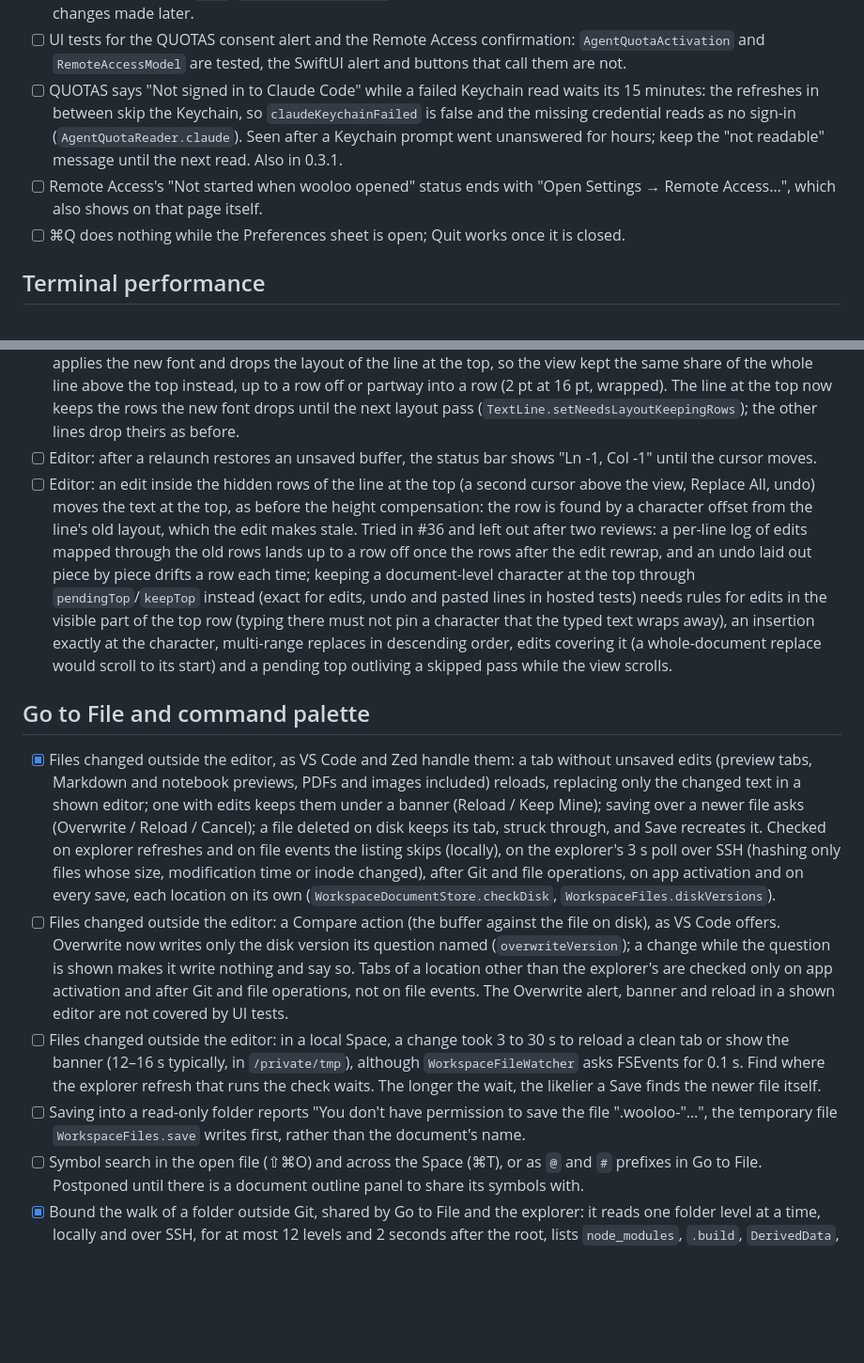
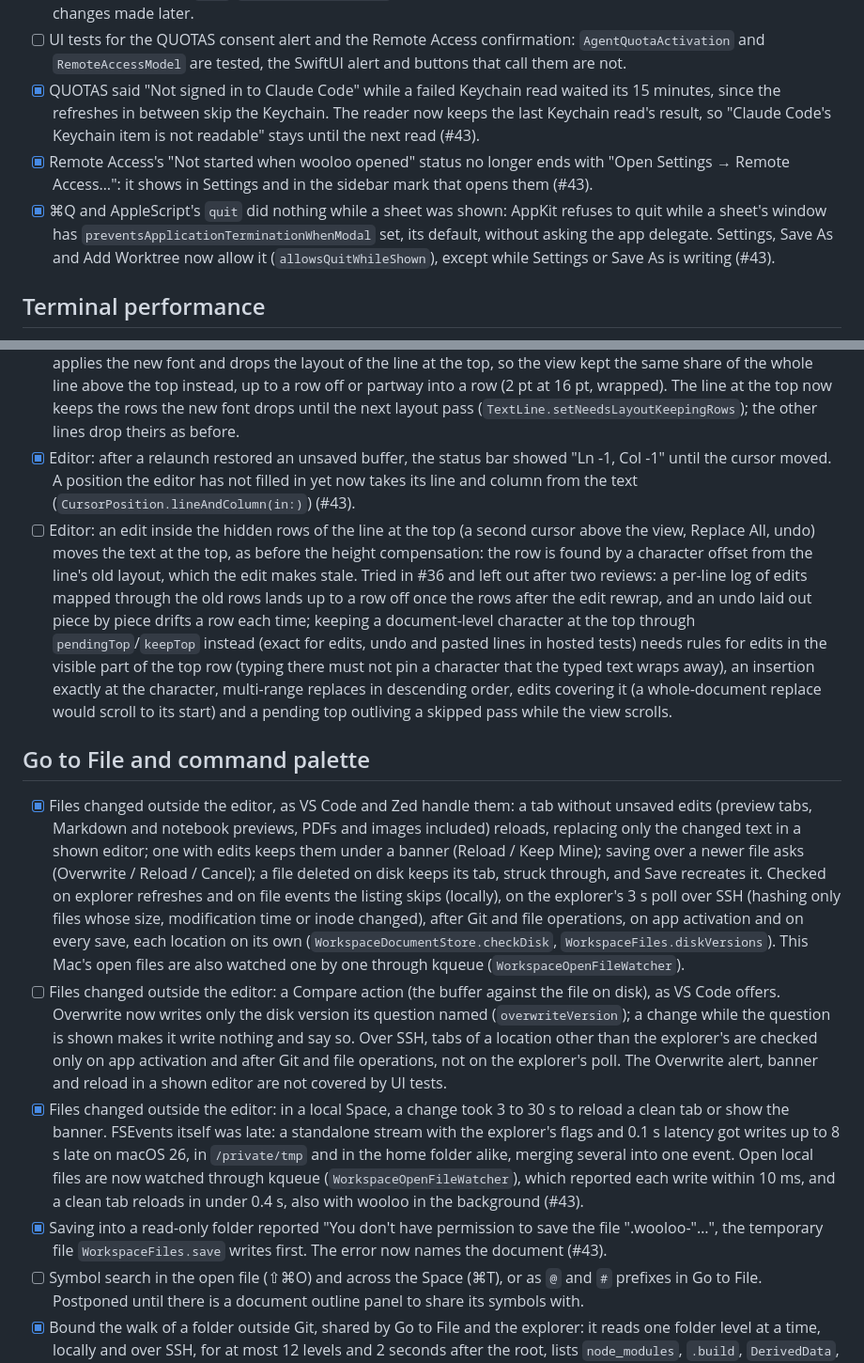
Before and after one commit to rarce/wooloo, a Markdown page: TODO.md, 2 parts joined by grey strips. Shown at 94% size. Rendered like a GitHub page; blank space fills up the shorter version.

Commit message:
Mark the issue #43 entries done in TODO.md
Co-Authored-By: Claude Opus 5.5 (1M context) <noreply@anthropic.com>

```diff
--- a/TODO.md
+++ b/TODO.md
@@ -15,9 +15,9 @@
 - [ ] Keep Remote Access's Keychain item readable across updates. The named-tunnel token (`dev.wooloo.remote-access`) is in the login keychain, whose access list trusts the app by its designated requirement; an ad hoc signature's requirement is its cdhash, which changes with every build. Each Sparkle update therefore asks again for Keychain access when Remote Access starts at launch, and an unattended Mac keeps the tunnel down until someone answers. A Developer ID signature gives a stable requirement (team and bundle identifier). Until then, the release workflow appends a note to every release's notes and update dialog, and the README and Remote Access settings say so.
 - [ ] Remote Access checks sshd's sign-in methods only for the signed-in account, from localhost. A check per account allowed to use SSH (`dscl`/`com.apple.access_ssh`) and a re-check while the tunnel runs would cover sshd changes made later.
 - [ ] UI tests for the QUOTAS consent alert and the Remote Access confirmation: `AgentQuotaActivation` and `RemoteAccessModel` are tested, the SwiftUI alert and buttons that call them are not.
-- [ ] QUOTAS says "Not signed in to Claude Code" while a failed Keychain read waits its 15 minutes: the refreshes in between skip the Keychain, so `claudeKeychainFailed` is false and the missing credential reads as no sign-in (`AgentQuotaReader.claude`). Seen after a Keychain prompt went unanswered for hours; keep the "not readable" message until the next read. Also in 0.3.1.
-- [ ] Remote Access's "Not started when wooloo opened" status ends with "Open Settings → Remote Access…", which also shows on that page itself.
-- [ ] ⌘Q does nothing while the Preferences sheet is open; Quit works once it is closed.
+- [x] QUOTAS said "Not signed in to Claude Code" while a failed Keychain read waited its 15 minutes, since the refreshes in between skip the Keychain. The reader now keeps the last Keychain read's result, so "Claude Code's Keychain item is not readable" stays until the next read (#43).
+- [x] Remote Access's "Not started when wooloo opened" status no longer ends with "Open Settings → Remote Access…": it shows in Settings and in the sidebar mark that opens them (#43).
+- [x] ⌘Q and AppleScript's `quit` did nothing while a sheet was shown: AppKit refuses to quit while a sheet's window has `preventsApplicationTerminationWhenModal` set, its default, without asking the app delegate. Settings, Save As and Add Worktree now allow it (`allowsQuitWhileShown`), except while Settings or Save As is writing (#43).
 
 ## Terminal performance
 
@@ -86,15 +86,15 @@ Measure with `scripts/workspace-bench.sh`; see `docs/perf/README.md`.
 - [x] Multiple cursors: a selection change made in code after a click, while `NSApp.currentEvent` is still that click's mouse-up, is a ⌘U step of its own. The mouse monitor marks each mouse event in the editor's window until the end of the run loop turn that dispatches it, as the key monitor does for keys, and a change counts as the mouse's while its event is being dispatched or is a drag: the editor's autoscroll timer (`TextView.mouseDragTimer`) extends the selection between drag events only while the last one is the current event, so it stays part of the drag.
 - [x] Multiple cursors: ⌘U and ⇧⌘U each keep up to 100 000 ranges across their steps (the selections before and after each) as well as up to 100 steps, dropping the oldest steps first, so a few ⇧⌘L over tens of thousands of matches no longer hold millions of ranges. The latest step is always kept, whatever its size.
 - [x] Editor: after a font change, the row that was at the top stays there, as far into it in proportion: the highlighter applies the new font and drops the layout of the line at the top, so the view kept the same share of the whole line above the top instead, up to a row off or partway into a row (2 pt at 16 pt, wrapped). The line at the top now keeps the rows the new font drops until the next layout pass (`TextLine.setNeedsLayoutKeepingRows`); the other lines drop theirs as before.
-- [ ] Editor: after a relaunch restores an unsaved buffer, the status bar shows "Ln -1, Col -1" until the cursor moves.
+- [x] Editor: after a relaunch restored an unsaved buffer, the status bar showed "Ln -1, Col -1" until the cursor moved. A position the editor has not filled in yet now takes its line and column from the text (`CursorPosition.lineAndColumn(in:)`) (#43).
 - [ ] Editor: an edit inside the hidden rows of the line at the top (a second cursor above the view, Replace All, undo) moves the text at the top, as before the height compensation: the row is found by a character offset from the line's old layout, which the edit makes stale. Tried in #36 and left out after two reviews: a per-line log of edits mapped through the old rows lands up to a row off once the rows after the edit rewrap, and an undo laid out piece by piece drifts a row each time; keeping a document-level character at the top through `pendingTop`/`keepTop` instead (exact for edits, undo and pasted lines in hosted tests) needs rules for edits in the visible part of the top row (typing there must not pin a character that the typed text wraps away), an insertion exactly at the character, multi-range replaces in descending order, edits covering it (a whole-document replace would scroll to its start) and a pending top outliving a skipped pass while the view scrolls.
 
 ## Go to File and command palette
 
-- [x] Files changed outside the editor, as VS Code and Zed handle them: a tab without unsaved edits (preview tabs, Markdown and notebook previews, PDFs and images included) reloads, replacing only the changed text in a shown editor; one with edits keeps them under a banner (Reload / Keep Mine); saving over a newer file asks (Overwrite / Reload / Cancel); a file deleted on disk keeps its tab, struck through, and Save recreates it. Checked on explorer refreshes and on file events the listing skips (locally), on the explorer's 3 s poll over SSH (hashing only files whose size, modification time or inode changed), after Git and file operations, on app activation and on every save, each location on its own (`WorkspaceDocumentStore.checkDisk`, `WorkspaceFiles.diskVersions`).
-- [ ] Files changed outside the editor: a Compare action (the buffer against the file on disk), as VS Code offers. Overwrite now writes only the disk version its question named (`overwriteVersion`); a change while the question is shown makes it write nothing and say so. Tabs of a location other than the explorer's are checked only on app activation and after Git and file operations, not on file events. The Overwrite alert, banner and reload in a shown editor are not covered by UI tests.
-- [ ] Files changed outside the editor: in a local Space, a change took 3 to 30 s to reload a clean tab or show the banner (12–16 s typically, in `/private/tmp`), although `WorkspaceFileWatcher` asks FSEvents for 0.1 s. Find where the explorer refresh that runs the check waits. The longer the wait, the likelier a Save finds the newer file itself.
-- [ ] Saving into a read-only folder reports "You don't have permission to save the file ".wooloo-<UUID>"…", the temporary file `WorkspaceFiles.save` writes first, rather than the document's name.
+- [x] Files changed outside the editor, as VS Code and Zed handle them: a tab without unsaved edits (preview tabs, Markdown and notebook previews, PDFs and images included) reloads, replacing only the changed text in a shown editor; one with edits keeps them under a banner (Reload / Keep Mine); saving over a newer file asks (Overwrite / Reload / Cancel); a file deleted on disk keeps its tab, struck through, and Save recreates it. Checked on explorer refreshes and on file events the listing skips (locally), on the explorer's 3 s poll over SSH (hashing only files whose size, modification time or inode changed), after Git and file operations, on app activation and on every save, each location on its own (`WorkspaceDocumentStore.checkDisk`, `WorkspaceFiles.diskVersions`). This Mac's open files are also watched one by one through kqueue (`WorkspaceOpenFileWatcher`).
+- [ ] Files changed outside the editor: a Compare action (the buffer against the file on disk), as VS Code offers. Overwrite now writes only the disk version its question named (`overwriteVersion`); a change while the question is shown makes it write nothing and say so. Over SSH, tabs of a location other than the explorer's are checked only on app activation and after Git and file operations, not on the explorer's poll. The Overwrite alert, banner and reload in a shown editor are not covered by UI tests.
+- [x] Files changed outside the editor: in a local Space, a change took 3 to 30 s to reload a clean tab or show the banner. FSEvents itself was late: a standalone stream with the explorer's flags and 0.1 s latency got writes up to 8 s late on macOS 26, in `/private/tmp` and in the home folder alike, merging several into one event. Open local files are now watched through kqueue (`WorkspaceOpenFileWatcher`), which reported each write within 10 ms, and a clean tab reloads in under 0.4 s, also with wooloo in the background (#43).
+- [x] Saving into a read-only folder reported "You don't have permission to save the file ".wooloo-<UUID>"…", the temporary file `WorkspaceFiles.save` writes first. The error now names the document (#43).
 - [ ] Symbol search in the open file (⇧⌘O) and across the Space (⌘T), or as `@` and `#` prefixes in Go to File. Postponed until there is a document outline panel to share its symbols with.
 - [x] Bound the walk of a folder outside Git, shared by Go to File and the explorer: it reads one folder level at a time, locally and over SSH, for at most 12 levels and 2 seconds after the root, lists `node_modules`, `.build`, `DerivedData`, `__pycache__` and `.venv` like ignored folders unless ignored files are included, and says when only folders near the root were read. Creating a file the walk missed opens it instead.
 - [x] The walk outside Git stops inside a huge folder once its time is up, and keeps the files it read: locally it reads folders with `readdir` and looks at the clock every 256 entries; over SSH a watchdog stops the running `find`, and a name it cut short is dropped. No `find` runs a command with `-exec`, which would outlive it and print after the walk.
```
